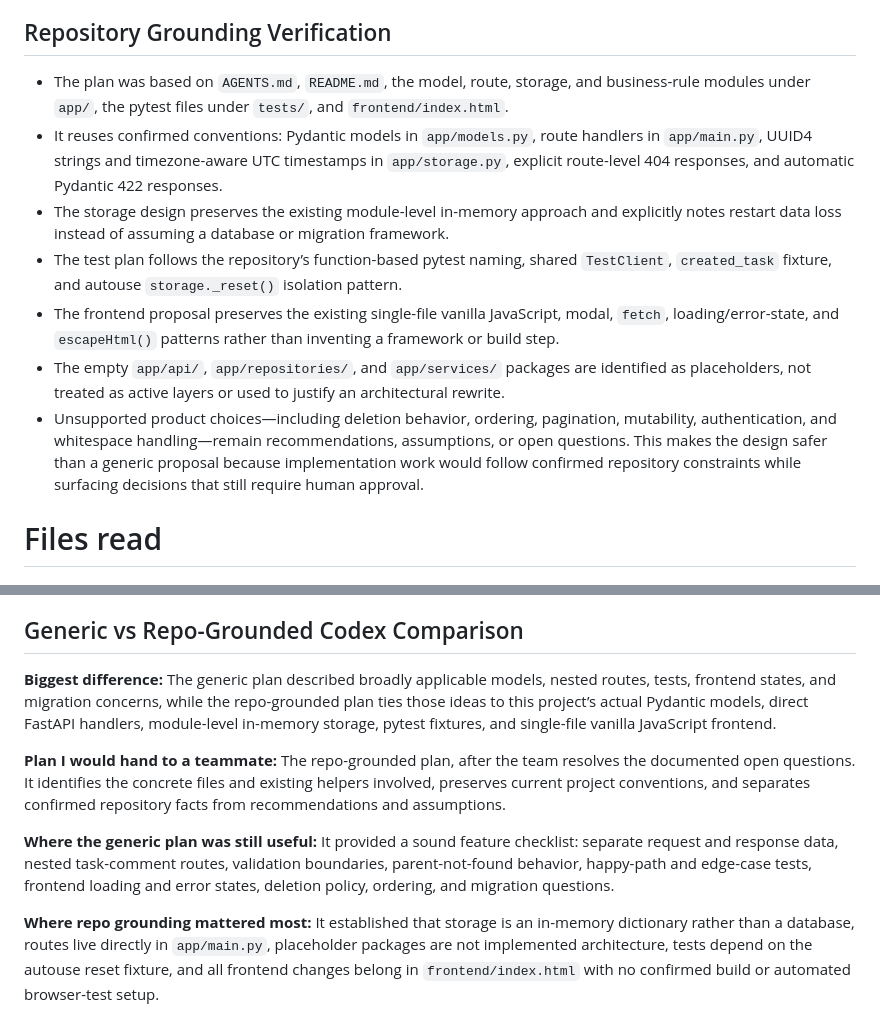
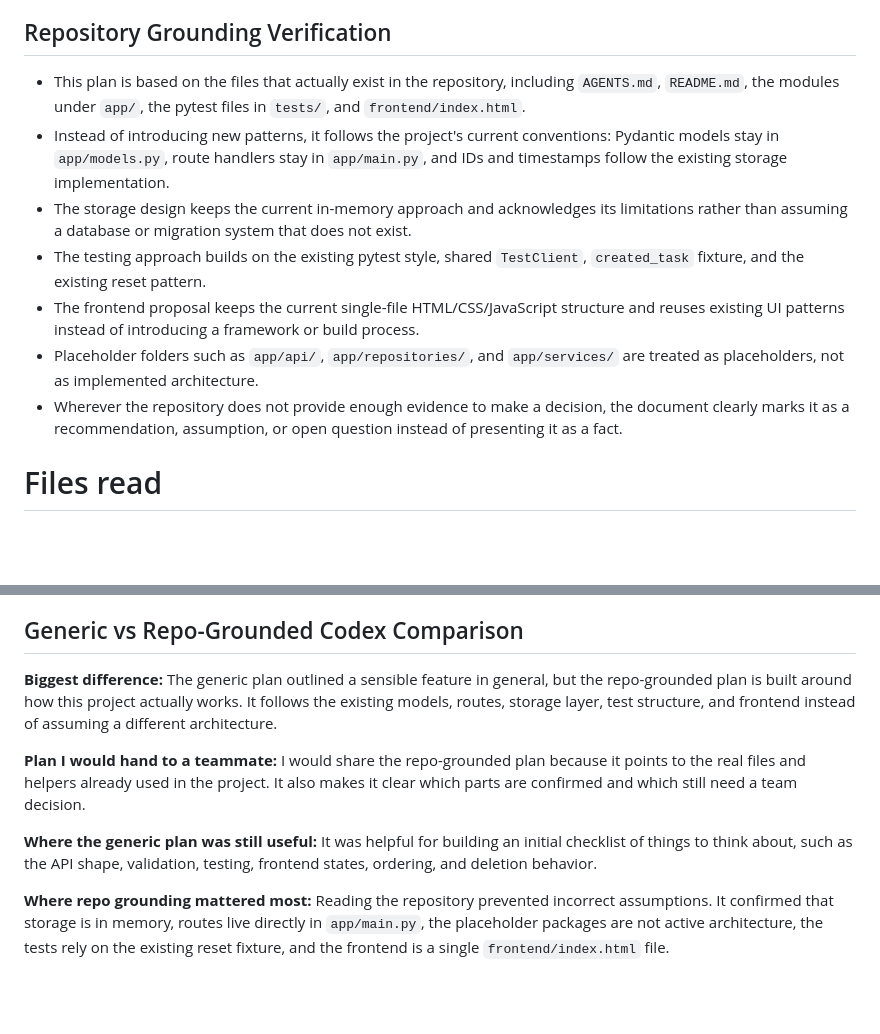
Before and after one commit to adeiry/task-tracker, a Markdown page: docs/decisions/comments-feature-plan.md, 2 parts joined by grey strips. Drawn GitHub-style; blank space fills up the shorter version.

```diff
--- a/docs/decisions/comments-feature-plan.md
+++ b/docs/decisions/comments-feature-plan.md
@@ -229,13 +229,13 @@ Changing `DELETE /tasks/{task_id}` to cascade internally would not alter its cur
 
 ## Repository Grounding Verification
 
-- The plan was based on `AGENTS.md`, `README.md`, the model, route, storage, and business-rule modules under `app/`, the pytest files under `tests/`, and `frontend/index.html`.
-- It reuses confirmed conventions: Pydantic models in `app/models.py`, route handlers in `app/main.py`, UUID4 strings and timezone-aware UTC timestamps in `app/storage.py`, explicit route-level 404 responses, and automatic Pydantic 422 responses.
-- The storage design preserves the existing module-level in-memory approach and explicitly notes restart data loss instead of assuming a database or migration framework.
-- The test plan follows the repository’s function-based pytest naming, shared `TestClient`, `created_task` fixture, and autouse `storage._reset()` isolation pattern.
-- The frontend proposal preserves the existing single-file vanilla JavaScript, modal, `fetch`, loading/error-state, and `escapeHtml()` patterns rather than inventing a framework or build step.
-- The empty `app/api/`, `app/repositories/`, and `app/services/` packages are identified as placeholders, not treated as active layers or used to justify an architectural rewrite.
-- Unsupported product choices—including deletion behavior, ordering, pagination, mutability, authentication, and whitespace handling—remain recommendations, assumptions, or open questions. This makes the design safer than a generic proposal because implementation work would follow confirmed repository constraints while surfacing decisions that still require human approval.
+- This plan is based on the files that actually exist in the repository, including `AGENTS.md`, `README.md`, the modules under `app/`, the pytest files in `tests/`, and `frontend/index.html`.
+- Instead of introducing new patterns, it follows the project's current conventions: Pydantic models stay in `app/models.py`, route handlers stay in `app/main.py`, and IDs and timestamps follow the existing storage implementation.
+- The storage design keeps the current in-memory approach and acknowledges its limitations rather than assuming a database or migration system that does not exist.
+- The testing approach builds on the existing pytest style, shared `TestClient`, `created_task` fixture, and the existing reset pattern.
+- The frontend proposal keeps the current single-file HTML/CSS/JavaScript structure and reuses existing UI patterns instead of introducing a framework or build process.
+- Placeholder folders such as `app/api/`, `app/repositories/`, and `app/services/` are treated as placeholders, not as implemented architecture.
+- Wherever the repository does not provide enough evidence to make a decision, the document clearly marks it as a recommendation, assumption, or open question instead of presenting it as a fact.
 
 # Files read
 
@@ -267,10 +267,10 @@ Changing `DELETE /tasks/{task_id}` to cascade internally would not alter its cur
 
 ## Generic vs Repo-Grounded Codex Comparison
 
-**Biggest difference:** The generic plan described broadly applicable models, nested routes, tests, frontend states, and migration concerns, while the repo-grounded plan ties those ideas to this project’s actual Pydantic models, direct FastAPI handlers, module-level in-memory storage, pytest fixtures, and single-file vanilla JavaScript frontend.
+**Biggest difference:** The generic plan outlined a sensible feature in general, but the repo-grounded plan is built around how this project actually works. It follows the existing models, routes, storage layer, test structure, and frontend instead of assuming a different architecture.
 
-**Plan I would hand to a teammate:** The repo-grounded plan, after the team resolves the documented open questions. It identifies the concrete files and existing helpers involved, preserves current project conventions, and separates confirmed repository facts from recommendations and assumptions.
+**Plan I would hand to a teammate:** I would share the repo-grounded plan because it points to the real files and helpers already used in the project. It also makes it clear which parts are confirmed and which still need a team decision.
 
-**Where the generic plan was still useful:** It provided a sound feature checklist: separate request and response data, nested task-comment routes, validation boundaries, parent-not-found behavior, happy-path and edge-case tests, frontend loading and error states, deletion policy, ordering, and migration questions.
+**Where the generic plan was still useful:** It was helpful for building an initial checklist of things to think about, such as the API shape, validation, testing, frontend states, ordering, and deletion behavior.
 
-**Where repo grounding mattered most:** It established that storage is an in-memory dictionary rather than a database, routes live directly in `app/main.py`, placeholder packages are not implemented architecture, tests depend on the autouse reset fixture, and all frontend changes belong in `frontend/index.html` with no confirmed build or automated browser-test setup.
+**Where repo grounding mattered most:** Reading the repository prevented incorrect assumptions. It confirmed that storage is in memory, routes live directly in `app/main.py`, the placeholder packages are not active architecture, the tests rely on the existing reset fixture, and the frontend is a single `frontend/index.html` file.
```
